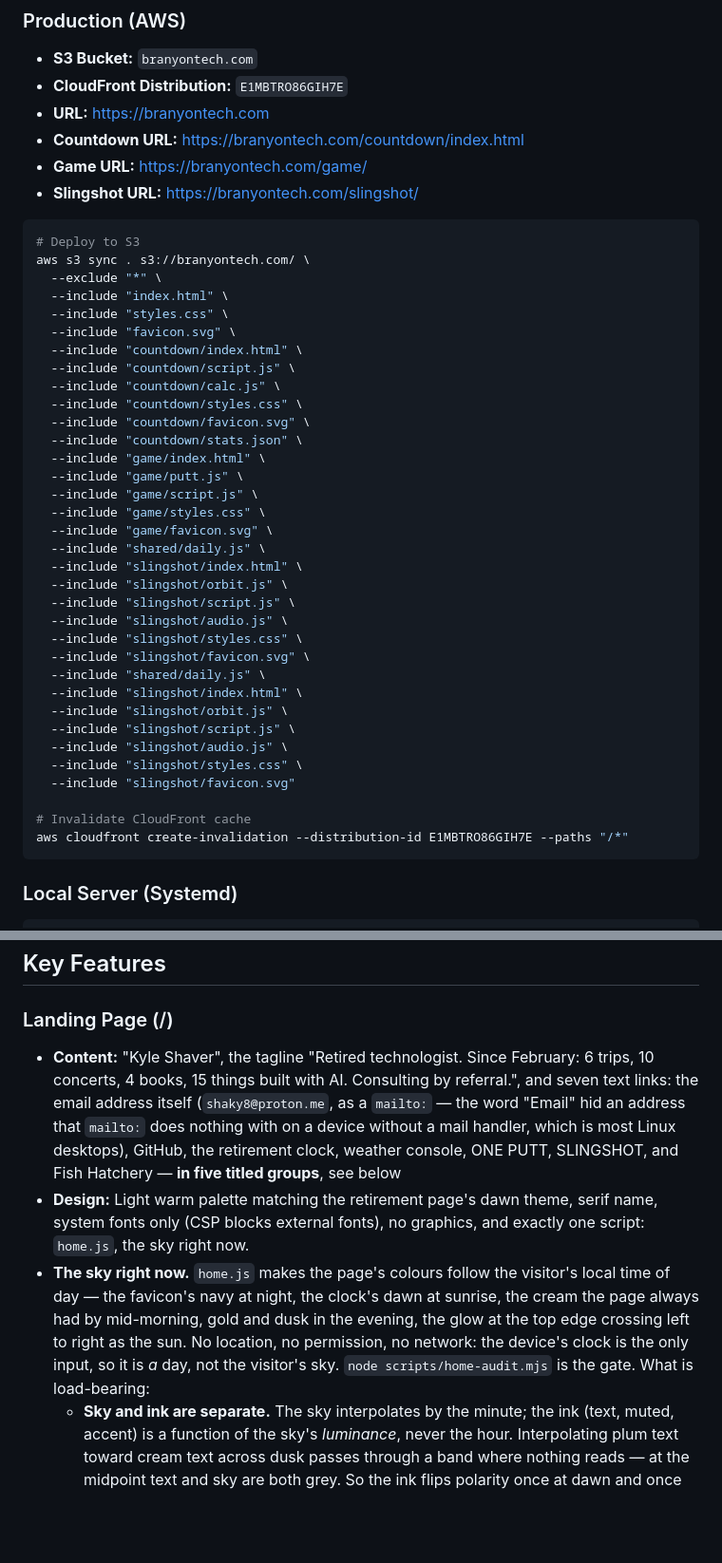
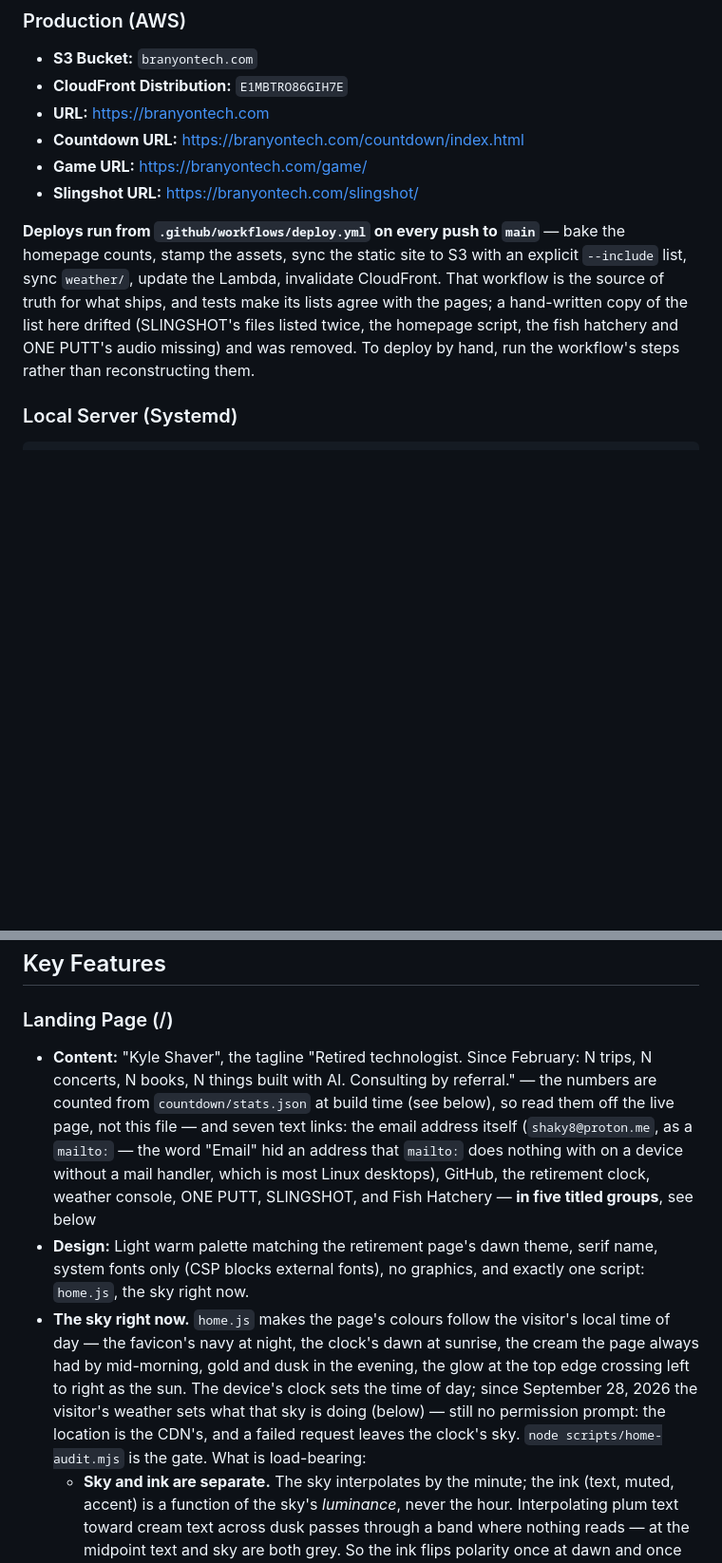
Before and after one commit to ShaKy8/CountdownToRetirement, a Markdown page: CLAUDE.md, 2 parts joined by grey strips. Shown at 95% size. Rendered like a GitHub page; blank space fills up the shorter version.

Commit message:
Fix the drift in CLAUDE.md
- The tagline's numbers are baked from the data, so the doc no longer
  types "15 things built with AI" (it said 15 the day it became 16).
- The sky section said the clock was the only input; since the weather,
  the visitor's weather is too, located by the CDN, no prompt.
- The file tree called the homepage "no JS" and did not list home.js.
- The hand-written deploy command listed SLINGSHOT twice and missed the
  homepage script, the fish hatchery and ONE PUTT's audio; it is replaced
  by a pointer to deploy.yml, which the tests keep honest.
- The sync command pointed at a source path that does not exist here.
- "six text links" is now marked as how it was when written.

Co-Authored-By: Claude Opus 5.5 <noreply@anthropic.com>

````diff
--- a/CLAUDE.md
+++ b/CLAUDE.md
@@ -50,42 +52,14 @@ PORT=8137 node tests-server.js
 - **Game URL:** https://branyontech.com/game/
 - **Slingshot URL:** https://branyontech.com/slingshot/
 
-```bash
-# Deploy to S3
-aws s3 sync . s3://branyontech.com/ \
-  --exclude "*" \
-  --include "index.html" \
-  --include "styles.css" \
-  --include "favicon.svg" \
-  --include "countdown/index.html" \
-  --include "countdown/script.js" \
-  --include "countdown/calc.js" \
-  --include "countdown/styles.css" \
-  --include "countdown/favicon.svg" \
-  --include "countdown/stats.json" \
-  --include "game/index.html" \
-  --include "game/putt.js" \
-  --include "game/script.js" \
-  --include "game/styles.css" \
-  --include "game/favicon.svg" \
-  --include "shared/daily.js" \
-  --include "slingshot/index.html" \
-  --include "slingshot/orbit.js" \
-  --include "slingshot/script.js" \
-  --include "slingshot/audio.js" \
-  --include "slingshot/styles.css" \
-  --include "slingshot/favicon.svg" \
-  --include "shared/daily.js" \
-  --include "slingshot/index.html" \
-  --include "slingshot/orbit.js" \
-  --include "slingshot/script.js" \
-  --include "slingshot/audio.js" \
-  --include "slingshot/styles.css" \
-  --include "slingshot/favicon.svg"
-
-# Invalidate CloudFront cache
-aws cloudfront create-invalidation --distribution-id E1MBTRO86GIH7E --paths "/*"
-```
+**Deploys run from `.github/workflows/deploy.yml` on every push to `main`**
+— bake the homepage counts, stamp the assets, sync the static site to S3 with
+an explicit `--include` list, sync `weather/`, update the Lambda, invalidate
+CloudFront. That workflow is the source of truth for what ships, and tests
+make its lists agree with the pages; a hand-written copy of the list here
+drifted (SLINGSHOT's files listed twice, the homepage script, the fish
+hatchery and ONE PUTT's audio missing) and was removed. To deploy by hand,
+run the workflow's steps rather than reconstructing them.
 
 ### Local Server (Systemd)
 ```bash
@@ -147,15 +123,17 @@ CountdownToRetirement/
 ## Key Features
 
 ### Landing Page (/)
-- **Content:** "Kyle Shaver", the tagline "Retired technologist. Since February: 6 trips, 10 concerts, 4 books, 15 things built with AI. Consulting by referral.", and seven text links: the email address itself (`shaky8@proton.me`, as a `mailto:` — the word "Email" hid an address that `mailto:` does nothing with on a device without a mail handler, which is most Linux desktops), GitHub, the retirement clock, weather console, ONE PUTT, SLINGSHOT, and Fish Hatchery — **in five titled groups**, see below
+- **Content:** "Kyle Shaver", the tagline "Retired technologist. Since February: N trips, N concerts, N books, N things built with AI. Consulting by referral." — the numbers are counted from `countdown/stats.json` at build time (see below), so read them off the live page, not this file — and seven text links: the email address itself (`shaky8@proton.me`, as a `mailto:` — the word "Email" hid an address that `mailto:` does nothing with on a device without a mail handler, which is most Linux desktops), GitHub, the retirement clock, weather console, ONE PUTT, SLINGSHOT, and Fish Hatchery — **in five titled groups**, see below
 - **Design:** Light warm palette matching the retirement page's dawn theme, serif name, system fonts only (CSP blocks external fonts), no graphics, and exactly one script: `home.js`, the sky right now.
 - **The sky right now.** `home.js` makes the page's colours follow the
   visitor's local time of day — the favicon's navy at night, the clock's
   dawn at sunrise, the cream the page always had by mid-morning, gold and
   dusk in the evening, the glow at the top edge crossing left to right as
-  the sun. No location, no permission, no network: the device's clock is the
-  only input, so it is *a* day, not the visitor's sky. `node
-  scripts/home-audit.mjs` is the gate. What is load-bearing:
+  the sun. The device's clock sets the time of day; since September 28, 2026
+  the visitor's weather sets what that sky is doing (below) — still no
+  permission prompt: the location is the CDN's, and a failed request leaves
+  the clock's sky. `node scripts/home-audit.mjs` is the gate. What is
+  load-bearing:
   - **Sky and ink are separate.** The sky interpolates by the minute; the
     ink (text, muted, accent) is a function of the sky's *luminance*, never
     the hour. Interpolating plum text toward cream text across dusk passes
````
Also changed, not shown: other parts of CLAUDE.md (+9 -5 lines).
